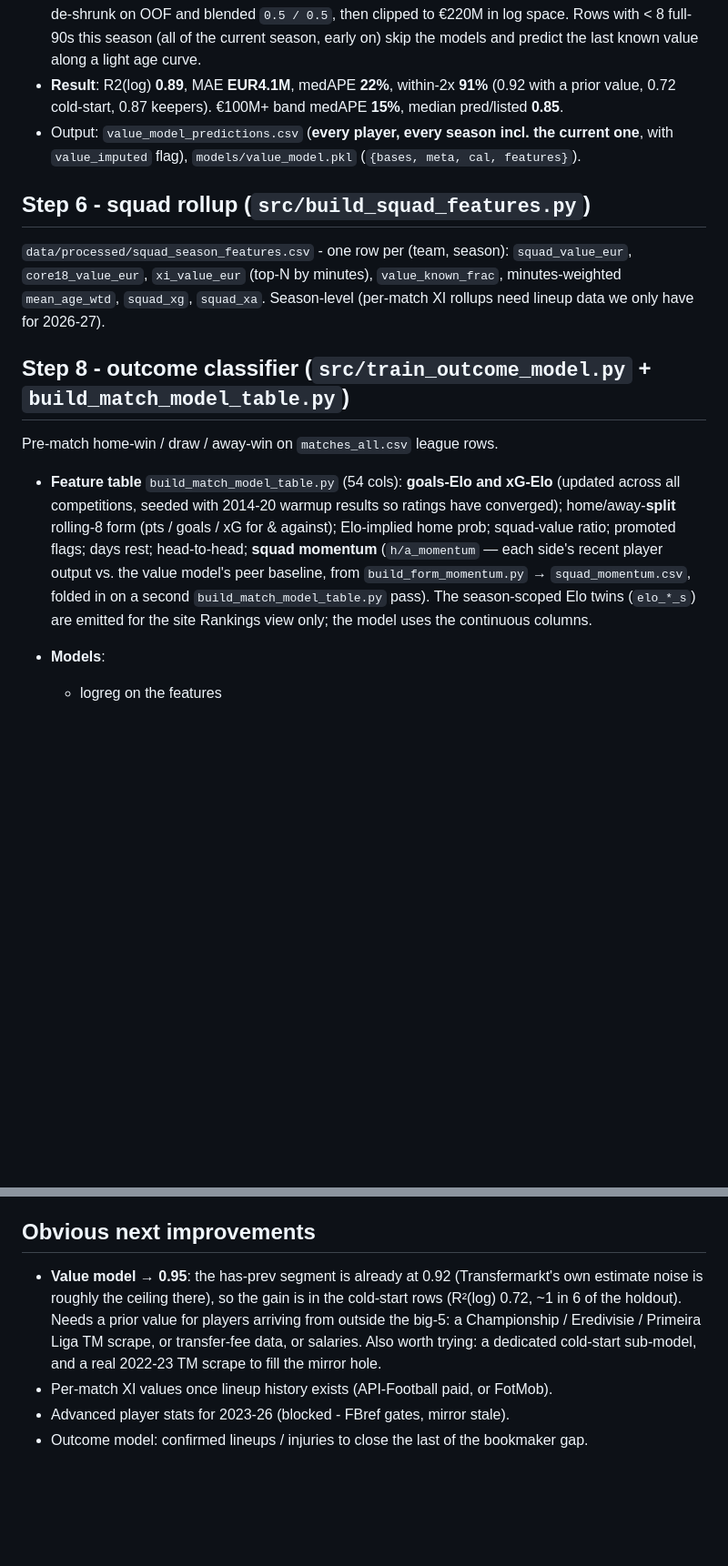
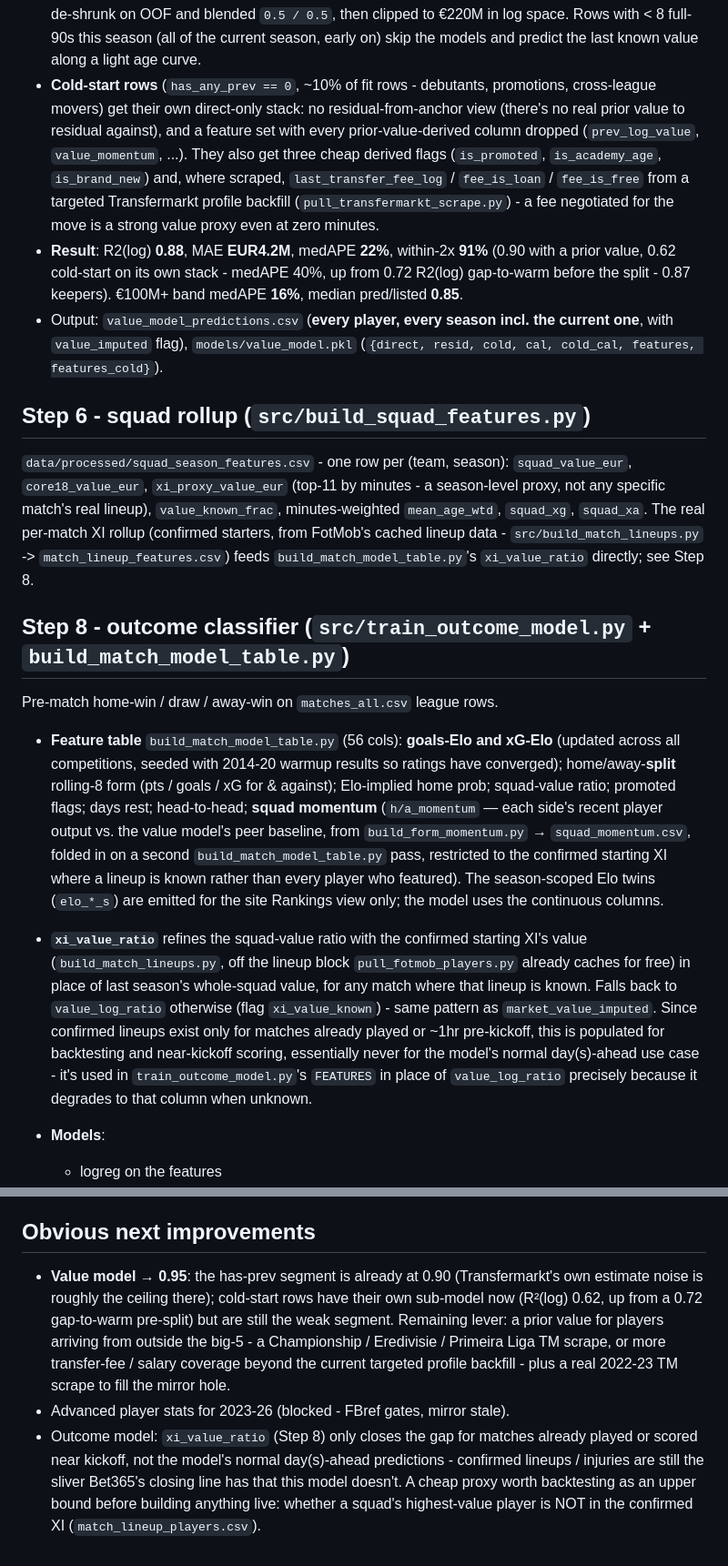
Before and after one commit to vsntll/xValue, a Markdown page: docs/models.md, 2 parts joined by grey strips. Shown at 91% size. Drawn GitHub-style; blank space fills up the shorter version.

Commit message:
Update model docs for the cold-start split and XI lineup rollup

```diff
--- a/docs/models.md
+++ b/docs/models.md
@@ -87,34 +87,58 @@ Predicts a player's market value from his season + his value history.
   de-shrunk on OOF and blended `0.5 / 0.5`, then clipped to €220M in log space.
   Rows with < 8 full-90s this season (all of the current season, early on) skip
   the models and predict the last known value along a light age curve.
-- **Result**: R2(log) **0.89**, MAE **EUR4.1M**, medAPE **22%**, within-2x
-  **91%** (0.92 with a prior value, 0.72 cold-start, 0.87 keepers). €100M+ band
-  medAPE **15%**, median pred/listed **0.85**.
+- **Cold-start rows** (`has_any_prev == 0`, ~10% of fit rows - debutants,
+  promotions, cross-league movers) get their own direct-only stack: no
+  residual-from-anchor view (there's no real prior value to residual
+  against), and a feature set with every prior-value-derived column dropped
+  (`prev_log_value`, `value_momentum`, ...). They also get three cheap
+  derived flags (`is_promoted`, `is_academy_age`, `is_brand_new`) and, where
+  scraped, `last_transfer_fee_log` / `fee_is_loan` / `fee_is_free` from a
+  targeted Transfermarkt profile backfill (`pull_transfermarkt_scrape.py`) -
+  a fee negotiated for the move is a strong value proxy even at zero minutes.
+- **Result**: R2(log) **0.88**, MAE **EUR4.2M**, medAPE **22%**, within-2x
+  **91%** (0.90 with a prior value, 0.62 cold-start on its own stack -
+  medAPE 40%, up from 0.72 R2(log) gap-to-warm before the split - 0.87
+  keepers). €100M+ band medAPE **16%**, median pred/listed **0.85**.
 - Output: `value_model_predictions.csv` (**every player, every season incl. the
   current one**, with `value_imputed` flag), `models/value_model.pkl`
-  (`{bases, meta, cal, features}`).
+  (`{direct, resid, cold, cal, cold_cal, features, features_cold}`).
 
 ## Step 6 - squad rollup  (`src/build_squad_features.py`)
 
 `data/processed/squad_season_features.csv` - one row per (team, season):
-`squad_value_eur`, `core18_value_eur`, `xi_value_eur` (top-N by minutes),
+`squad_value_eur`, `core18_value_eur`, `xi_proxy_value_eur` (top-11 by
+minutes - a season-level proxy, not any specific match's real lineup),
 `value_known_frac`, minutes-weighted `mean_age_wtd`, `squad_xg`, `squad_xa`.
-Season-level (per-match XI rollups need lineup data we only have for 2026-27).
+The real per-match XI rollup (confirmed starters, from FotMob's cached
+lineup data - `src/build_match_lineups.py` -> `match_lineup_features.csv`)
+feeds `build_match_model_table.py`'s `xi_value_ratio` directly; see Step 8.
 
 ## Step 8 - outcome classifier  (`src/train_outcome_model.py` + `build_match_model_table.py`)
 
 Pre-match home-win / draw / away-win on `matches_all.csv` league rows.
 
-- **Feature table** `build_match_model_table.py` (54 cols): **goals-Elo and
+- **Feature table** `build_match_model_table.py` (56 cols): **goals-Elo and
   xG-Elo** (updated across all competitions, seeded with 2014-20 warmup results
   so ratings have converged); home/away-**split** rolling-8 form (pts / goals /
   xG for & against); Elo-implied home prob; squad-value ratio; promoted flags;
   days rest; head-to-head; **squad momentum** (`h/a_momentum` — each side's
   recent player output vs. the value model's peer baseline, from
   `build_form_momentum.py` → `squad_momentum.csv`, folded in on a second
-  `build_match_model_table.py` pass). The season-scoped Elo twins (`elo_*_s`)
-  are emitted for the site Rankings view only; the model uses the continuous
-  columns.
+  `build_match_model_table.py` pass, restricted to the confirmed starting XI
+  where a lineup is known rather than every player who featured). The
+  season-scoped Elo twins (`elo_*_s`) are emitted for the site Rankings view
+  only; the model uses the continuous columns.
+- **`xi_value_ratio`** refines the squad-value ratio with the confirmed
+  starting XI's value (`build_match_lineups.py`, off the lineup block
+  `pull_fotmob_players.py` already caches for free) in place of last season's
+  whole-squad value, for any match where that lineup is known. Falls back to
+  `value_log_ratio` otherwise (flag `xi_value_known`) - same pattern as
+  `market_value_imputed`. Since confirmed lineups exist only for matches
+  already played or ~1hr pre-kickoff, this is populated for backtesting and
+  near-kickoff scoring, essentially never for the model's normal day(s)-ahead
+  use case - it's used in `train_outcome_model.py`'s `FEATURES` in place of
+  `value_log_ratio` precisely because it degrades to that column when unknown.
 - **Models**:
   - logreg on the features
   - **Poisson-Skellam**: two Poisson GLMs (home goals, away goals) -> full
@@ -145,12 +169,18 @@ Pre-match home-win / draw / away-win on `matches_all.csv` league rows.
 
 ## Obvious next improvements
 
-- **Value model → 0.95**: the has-prev segment is already at 0.92 (Transfermarkt's
-  own estimate noise is roughly the ceiling there), so the gain is in the
-  cold-start rows (R²(log) 0.72, ~1 in 6 of the holdout). Needs a prior value for players arriving from outside the
-  big-5: a Championship / Eredivisie / Primeira Liga TM scrape, or transfer-fee
-  data, or salaries. Also worth trying: a dedicated cold-start sub-model, and a
-  real 2022-23 TM scrape to fill the mirror hole.
-- Per-match XI values once lineup history exists (API-Football paid, or FotMob).
+- **Value model → 0.95**: the has-prev segment is already at 0.90 (Transfermarkt's
+  own estimate noise is roughly the ceiling there); cold-start rows have their
+  own sub-model now (R²(log) 0.62, up from a 0.72 gap-to-warm pre-split) but
+  are still the weak segment. Remaining lever: a prior value for players
+  arriving from outside the big-5 - a Championship / Eredivisie / Primeira
+  Liga TM scrape, or more transfer-fee / salary coverage beyond the current
+  targeted profile backfill - plus a real 2022-23 TM scrape to fill the
+  mirror hole.
 - Advanced player stats for 2023-26 (blocked - FBref gates, mirror stale).
-- Outcome model: confirmed lineups / injuries to close the last of the bookmaker gap.
+- Outcome model: `xi_value_ratio` (Step 8) only closes the gap for matches
+  already played or scored near kickoff, not the model's normal day(s)-ahead
+  predictions - confirmed lineups / injuries are still the sliver Bet365's
+  closing line has that this model doesn't. A cheap proxy worth backtesting
+  as an upper bound before building anything live: whether a squad's
+  highest-value player is NOT in the confirmed XI (`match_lineup_players.csv`).
```
